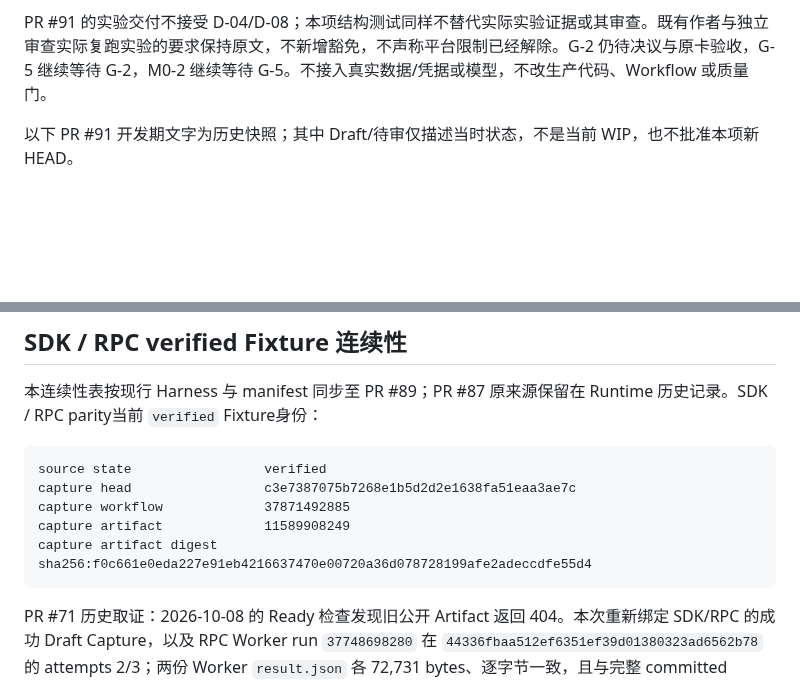
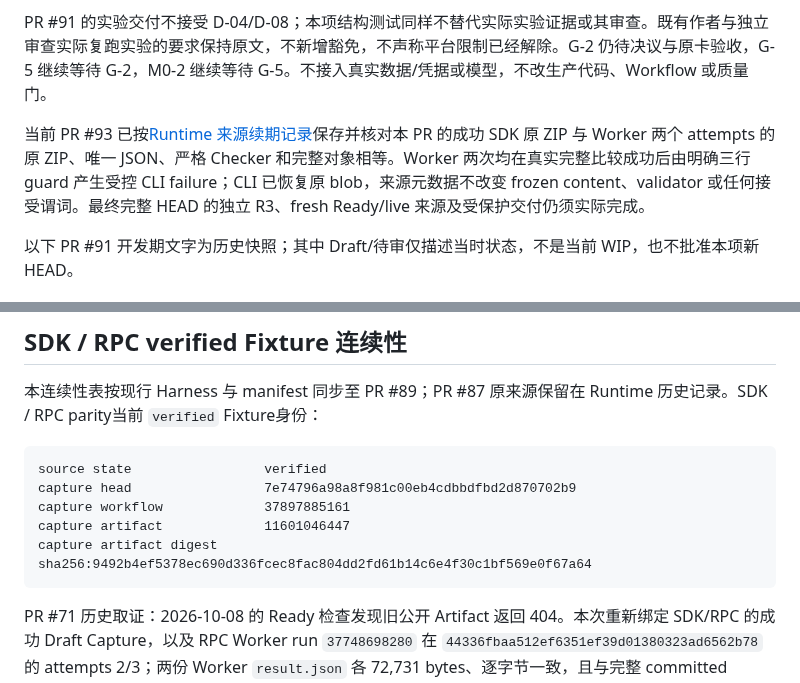
Before and after one commit to ntygod/zhiwei-next, a Markdown page: docs/harness/project-state.md, 2 parts joined by grey strips. GitHub-like rendering; blank space fills up the shorter version.

Commit message:
docs(pi): bind PR93 verified runtime provenance
Work item #92; target branch chore/92-decision-registration-preparation. Genuine SDK success and controlled Worker attempts; original ZIP and full content verified. No fixture content or acceptance predicate change.

````diff
--- a/docs/harness/project-state.md
+++ b/docs/harness/project-state.md
@@ -13,6 +13,8 @@ canonical 为 [Issue #92](https://github.com/ntygod/zhiwei-next/issues/92)，唯
 本项为[当前决议层](../planning/decision-execution-layer.md#d-04--d-08-登记准备)补齐 D-04/ADR0014、D-08/ADR0015 的精确归属、Proposed 正文摘要与共用实验入口约束，添加内存结构正反例。没有执行安全合成实验、没有登记实验证据或新的决策接受；proposal/evidence/review 仍为空，两个 ADR 保持 Proposed。当前完整 HEAD 的正常测试、独立 R3、CI/来源及受保护交付以本 primary PR 的实际结果为准。
 
 PR #91 的实验交付不接受 D-04/D-08；本项结构测试同样不替代实际实验证据或其审查。既有作者与独立审查实际复跑实验的要求保持原文，不新增豁免，不声称平台限制已经解除。G-2 仍待决议与原卡验收，G-5 继续等待 G-2，M0-2 继续等待 G-5。不接入真实数据/凭据或模型，不改生产代码、Workflow 或质量门。
+
+当前 PR #93 已按[Runtime 来源续期记录](../spikes/pi-runtime-contract/README.md#2026-10-09-pr-93-当前来源续期)保存并核对本 PR 的成功 SDK 原 ZIP 与 Worker 两个 attempts 的原 ZIP、唯一 JSON、严格 Checker 和完整对象相等。Worker 两次均在真实完整比较成功后由明确三行 guard 产生受控 CLI failure；CLI 已恢复原 blob，来源元数据不改变 frozen content、validator 或任何接受谓词。最终完整 HEAD 的独立 R3、fresh Ready/live 来源及受保护交付仍须实际完成。
 
 以下 PR #91 开发期文字为历史快照；其中 Draft/待审仅描述当时状态，不是当前 WIP，也不批准本项新 HEAD。
 
@@ -161,10 +163,10 @@ public-free-ruleset
 
 ```text
 source state                 verified
-capture head                 c3e7387075b7268e1b5d2d2e1638fa51eaa3ae7c
-capture workflow             37871492885
-capture artifact             11589908249
-capture artifact digest      sha256:f0c661e0eda227e91eb4216637470e00720a36d078728199afe2adeccdfe55d4
+capture head                 7e74796a98a8f981c00eb4cdbbdfbd2d870702b9
+capture workflow             37897885161
+capture artifact             11601046447
+capture artifact digest      sha256:9492b4ef5378ec690d336fcec8fac804dd2fd61b14c6e4f30c1bf569e0f67a64
 ```
 
 PR #71 历史取证：2026-10-08 的 Ready 检查发现旧公开 Artifact 返回 404。本次重新绑定 SDK/RPC 的成功 Draft Capture，以及 RPC Worker run `37748698280` 在 `44336fbaa512ef6351ef39d01380323ad6562b78` 的 attempts 2/3；两份 Worker `result.json` 各 72,731 bytes、逐字节一致，且与完整 committed Fixture 相等。正式协议、Payload、Normalizer、内容哈希、Workflow 和检查器保持不变；临时 recapture-only guard 已从最终候选恢复。公开 Artifact 有保留期限，续期和单作业重跑的核验方式见 [Runtime 取证记录](../spikes/pi-runtime-contract/README.md)。
````
